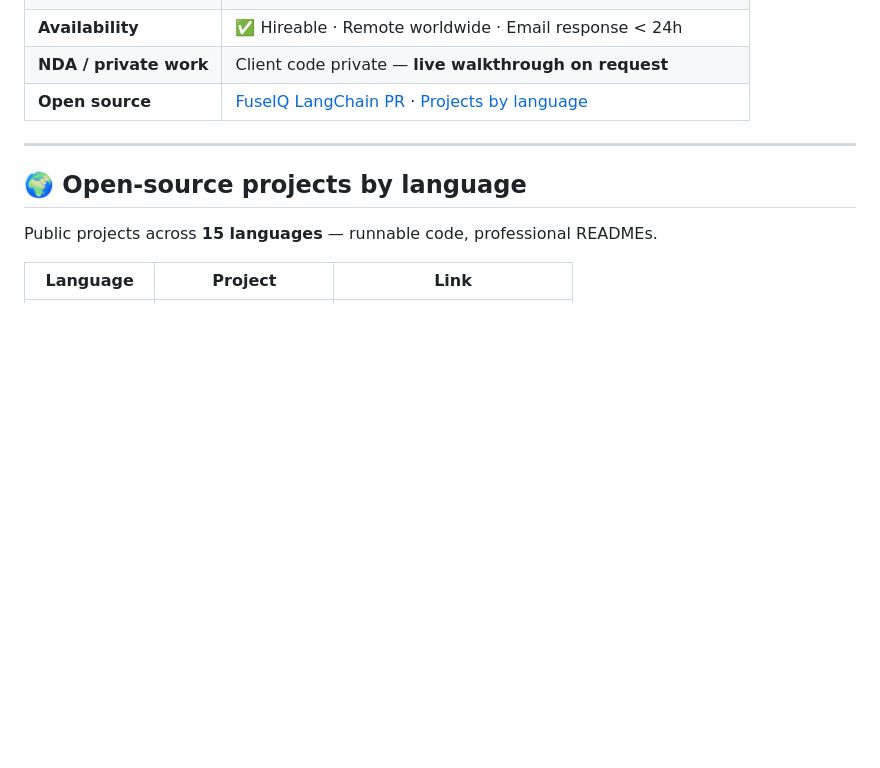
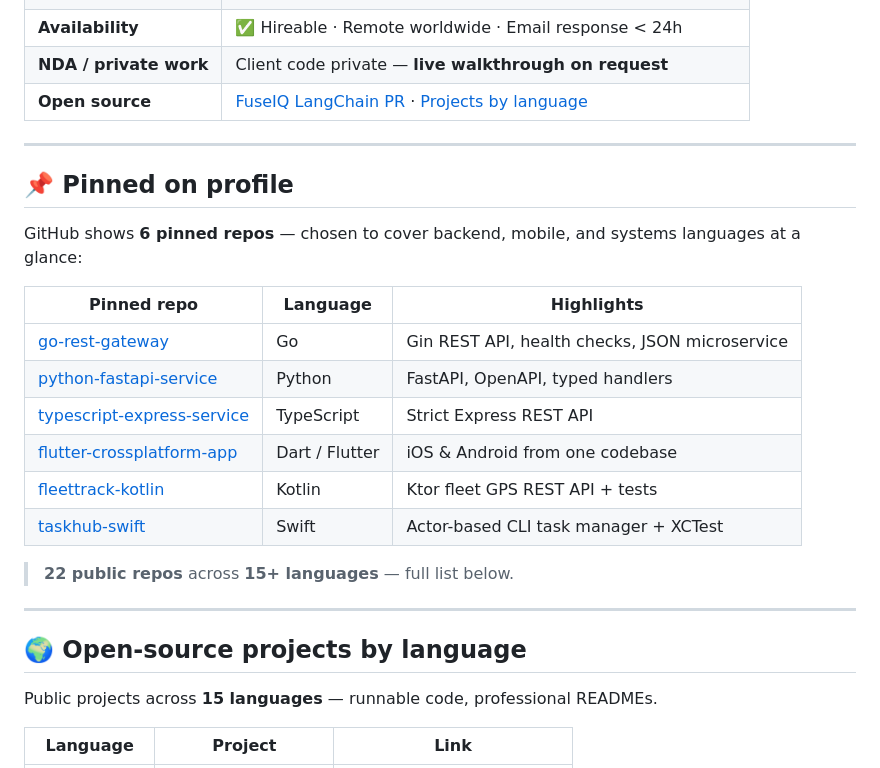
Before and after one commit to OlaroPeterCelestine/OlaroPeterCelestine, a Markdown page: README.md, the part around one of its changes. Rendered like a GitHub page; blank space fills up the shorter version.

Commit message:
Add pinned repos section and language badges to profile README.
Highlights six recommended profile pins and links to all 15+ language projects for recruiters.

```diff
--- a/README.md
+++ b/README.md
@@ -42,6 +42,23 @@
 
 ---
 
+## 📌 Pinned on profile
+
+GitHub shows **6 pinned repos** — chosen to cover backend, mobile, and systems languages at a glance:
+
+| Pinned repo | Language | Highlights |
+|-------------|----------|------------|
+| [go-rest-gateway](https://github.com/OlaroPeterCelestine/go-rest-gateway) | Go | Gin REST API, health checks, JSON microservice |
+| [python-fastapi-service](https://github.com/OlaroPeterCelestine/python-fastapi-service) | Python | FastAPI, OpenAPI, typed handlers |
+| [typescript-express-service](https://github.com/OlaroPeterCelestine/typescript-express-service) | TypeScript | Strict Express REST API |
+| [flutter-crossplatform-app](https://github.com/OlaroPeterCelestine/flutter-crossplatform-app) | Dart / Flutter | iOS & Android from one codebase |
+| [fleettrack-kotlin](https://github.com/OlaroPeterCelestine/fleettrack-kotlin) | Kotlin | Ktor fleet GPS REST API + tests |
+| [taskhub-swift](https://github.com/OlaroPeterCelestine/taskhub-swift) | Swift | Actor-based CLI task manager + XCTest |
+
+> **22 public repos** across **15+ languages** — full list below.
+
+---
+
 ## 🌍 Open-source projects by language
 
 Public projects across **15 languages** — runnable code, professional READMEs.
```
Also changed, not shown: other parts of README.md (+18 -0 lines).
